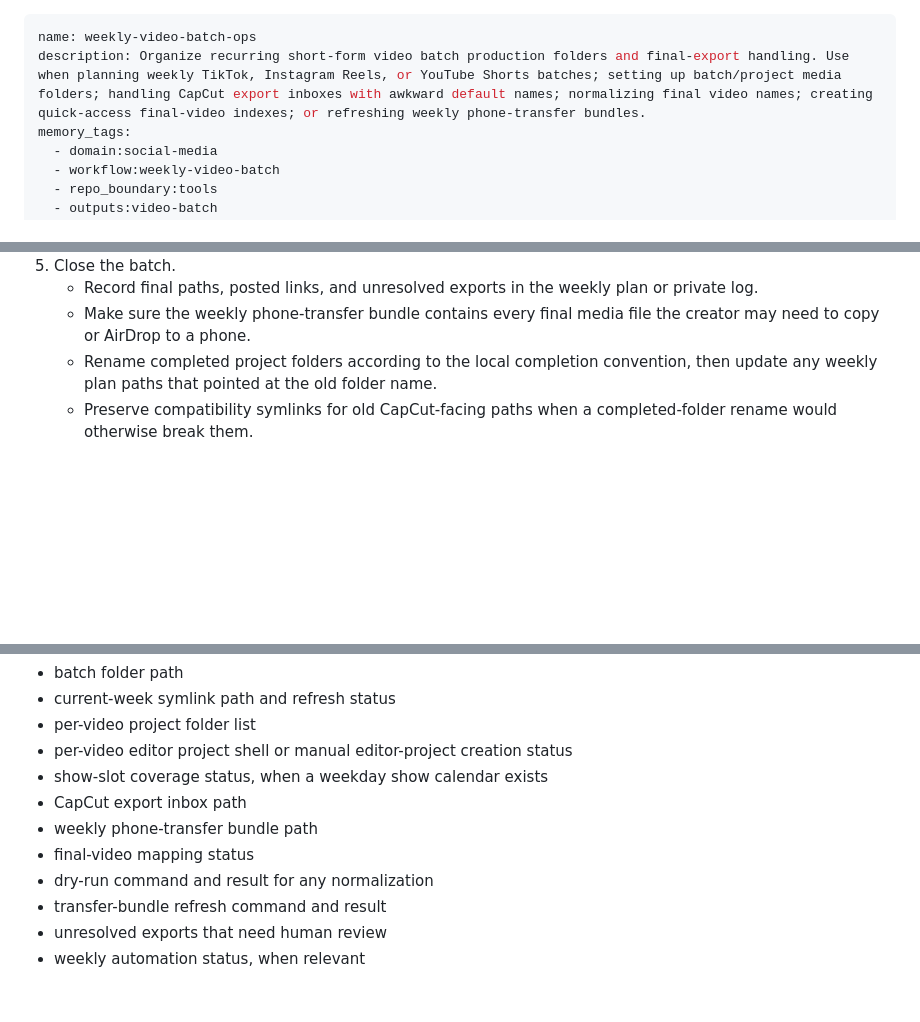
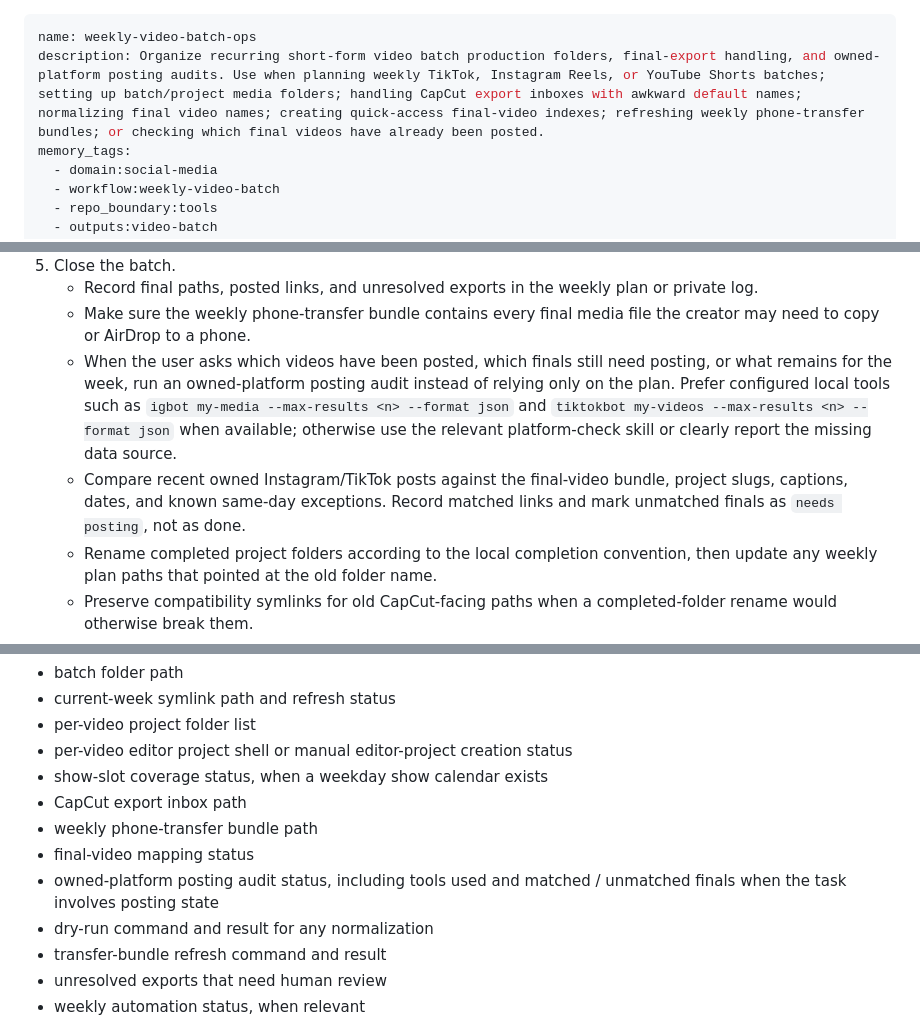
Before and after one commit to georgewangyu/georgeskills, a Markdown page: skills/weekly-video-batch-ops/SKILL.md, 3 parts joined by grey strips. Rendered like a GitHub page; blank space fills up the shorter version.

```diff
--- a/skills/weekly-video-batch-ops/SKILL.md
+++ b/skills/weekly-video-batch-ops/SKILL.md
@@ -1,6 +1,6 @@
 ---
 name: weekly-video-batch-ops
-description: Organize recurring short-form video batch production folders and final-export handling. Use when planning weekly TikTok, Instagram Reels, or YouTube Shorts batches; setting up batch/project media folders; handling CapCut export inboxes with awkward default names; normalizing final video names; creating quick-access final-video indexes; or refreshing weekly phone-transfer bundles.
+description: Organize recurring short-form video batch production folders, final-export handling, and owned-platform posting audits. Use when planning weekly TikTok, Instagram Reels, or YouTube Shorts batches; setting up batch/project media folders; handling CapCut export inboxes with awkward default names; normalizing final video names; creating quick-access final-video indexes; refreshing weekly phone-transfer bundles; or checking which final videos have already been posted.
 memory_tags:
   - domain:social-media
   - workflow:weekly-video-batch
@@ -152,6 +152,17 @@ Never silently guess when two projects could plausibly own the same export.
      plan or private log.
    - Make sure the weekly phone-transfer bundle contains every final media file
      the creator may need to copy or AirDrop to a phone.
+   - When the user asks which videos have been posted, which finals still need
+     posting, or what remains for the week, run an owned-platform posting audit
+     instead of relying only on the plan. Prefer configured local tools such as
+     `igbot my-media --max-results <n> --format json` and
+     `tiktokbot my-videos --max-results <n> --format json` when available;
+     otherwise use the relevant platform-check skill or clearly report the
+     missing data source.
+   - Compare recent owned Instagram/TikTok posts against the final-video
+     bundle, project slugs, captions, dates, and known same-day exceptions.
+     Record matched links and mark unmatched finals as `needs posting`, not as
+     done.
    - Rename completed project folders according to the local completion
      convention, then update any weekly plan paths that pointed at the old
      folder name.
@@ -192,6 +203,8 @@ Return:
 - CapCut export inbox path
 - weekly phone-transfer bundle path
 - final-video mapping status
+- owned-platform posting audit status, including tools used and matched /
+  unmatched finals when the task involves posting state
 - dry-run command and result for any normalization
 - transfer-bundle refresh command and result
 - unresolved exports that need human review
```
Also changed, not shown: README.md (+36 -1 lines).
